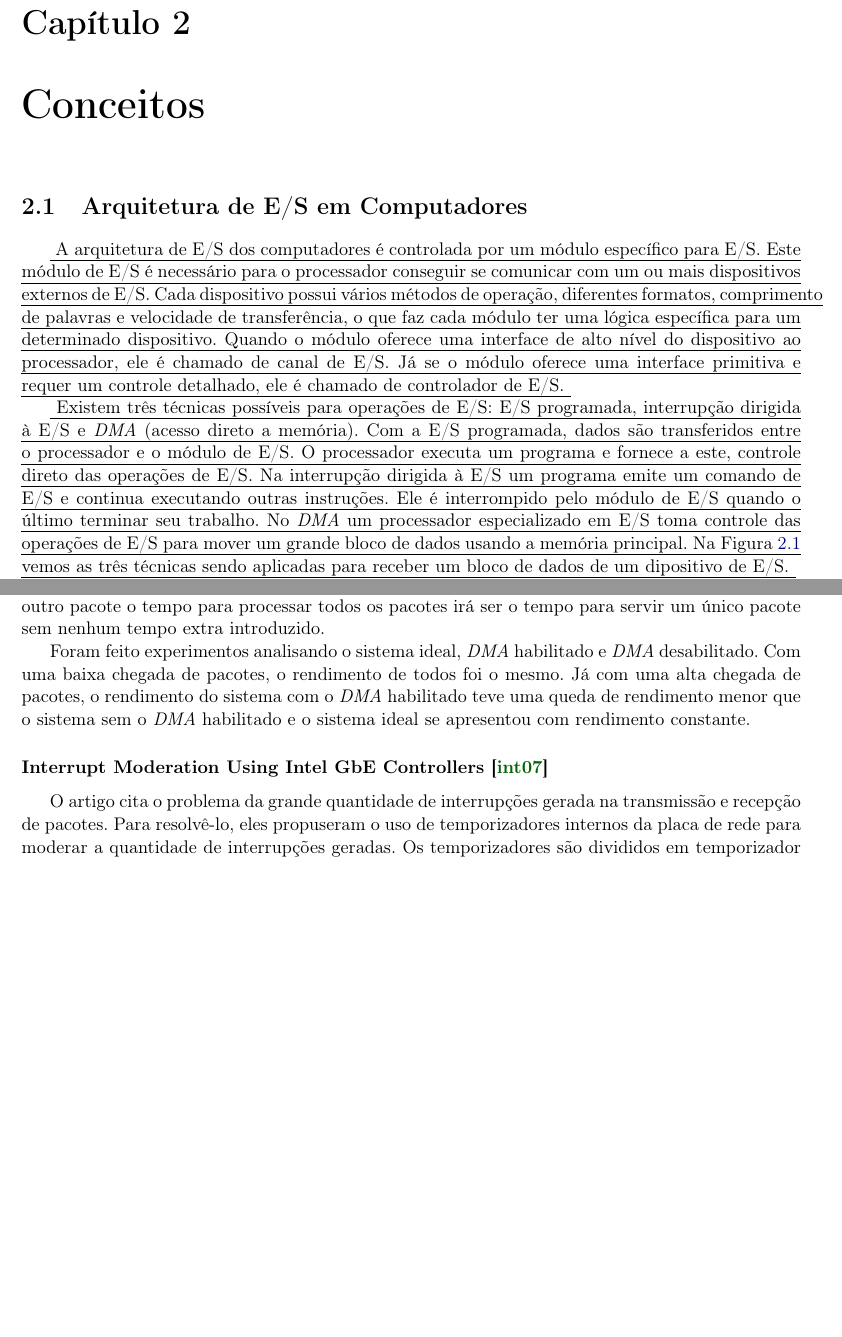
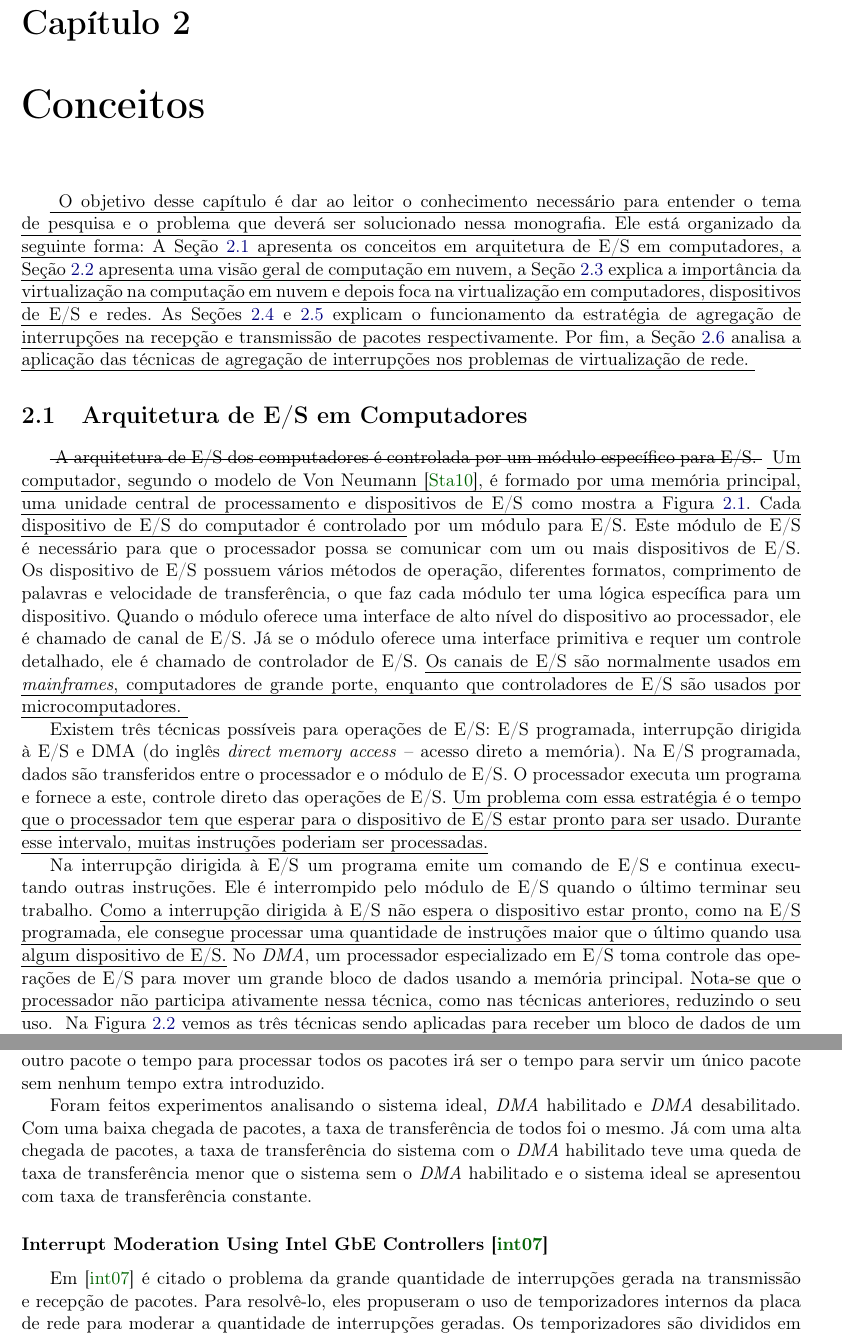
Before and after one commit to eduardohideo/dissertacao, a LaTeX thesis (tese-exemplo.tex, which reads cap-conceitos.tex, cap-revisao_bibliografica.tex): two parts of pages 21 and 35 of 43, joined at a grey line, cut so that both start at the same text, the shorter picture padded with empty space. The pictures show the PDF file tese-exemplo.pdf that the author committed with the source; the source files are stored in an older character set and shown here as Unicode.

Commit message:
atualizado revisao e conceitos

```diff
--- a/cap-conceitos.tex
+++ b/cap-conceitos.tex
@@ -1,35 +1,60 @@
  %%------------------------------------------------------------------------- %%
 \chapter{Conceitos}
 \label{cap:conceitos}
+\uline{
+O objetivo desse capítulo é dar ao leitor o conhecimento necessário para entender o tema de pesquisa e o problema que deverá ser solucionado nessa monografia.
+Ele está organizado da seguinte forma: A Seção \ref{sec:dispositivosDeES} apresenta os conceitos em arquitetura de E/S em computadores, a Seção \ref{sec:computacaoEmNuvem} apresenta uma visão geral de computação em nuvem, a Seção \ref{sec:virtualizacao} explica a importância da virtualização na computação em nuvem e depois foca na virtualização em computadores, dispositivos de E/S e redes.
+As Seções \ref{sec:agrec} e \ref{sec:agtrans} explicam o funcionamento da estratégia de agregação de interrupções na recepção e transmissão de pacotes respectivamente. Por fim, a Seção \ref{sec:agvirt} analisa a aplicação das técnicas de agregação de interrupções nos problemas de virtualização de rede.
+}
 
 \section{Arquitetura de E/S em Computadores}\index{Dispositivos de E/S}
 \label{sec:dispositivosDeES}
+\sout{
+A arquitetura de E/S dos computadores é controlada por um módulo específico para E/S.
+}
 \uline{
-A arquitetura de E/S dos computadores é controlada por um módulo específico para E/S.
-Este módulo de E/S é necessário para o processador conseguir se comunicar com um ou mais dispositivos externos de E/S.
-Cada dispositivo possui vários métodos de operação, diferentes formatos, comprimento de palavras e velocidade de transferência, o que faz cada módulo ter uma lógica específica para um determinado dispositivo.
-Quando o módulo oferece uma interface de alto nível do dispositivo ao processador, ele é chamado de canal de E/S. Já se o módulo oferece uma interface primitiva e requer um controle detalhado, ele é chamado de  controlador de E/S.
+Um computador, segundo o modelo de Von Neumann \cite{stallings1986computer}, é formado por uma memória principal, uma unidade central de processamento e dispositivos de E/S como mostra a Figura \ref{arqvon}.
+Cada dispositivo de E/S do computador é controlado} por um módulo para E/S.
+Este módulo de E/S é necessário para que o processador possa se comunicar com um ou mais dispositivos de E/S.
+Os dispositivo de E/S possuem vários métodos de operação, diferentes formatos, comprimento de palavras e velocidade de transferência, o que faz cada módulo ter uma lógica específica para um dispositivo.
+Quando o módulo oferece uma interface de alto nível do dispositivo ao processador, ele é chamado de canal de E/S.
+Já se o módulo oferece uma interface primitiva e requer um controle detalhado, ele é chamado de  controlador de E/S. \uline{Os canais de E/S são normalmente usados em \textit{mainframes}, computadores de grande porte, enquanto que controladores de E/S são usados por microcomputadores.
 }
-
-\uline{
-Existem três técnicas possíveis para operações de E/S: E/S programada, interrupção dirigida à E/S e \textit{DMA} (acesso direto a memória).
-Com a E/S programada, dados são transferidos entre o processador e o módulo de E/S. O processador executa um programa e fornece a este, controle direto das operações de E/S.
-Na interrupção dirigida à E/S um programa emite um comando de E/S e continua executando outras instruções. Ele é interrompido pelo módulo de E/S quando o último terminar seu trabalho.
-No \textit{DMA} um processador especializado em E/S toma controle das operações de E/S para mover um grande bloco de dados usando a memória principal.
-Na Figura \ref{leitura} vemos as três técnicas sendo aplicadas para receber um bloco de dados de um dipositivo de E/S.
-}
-
 
 \begin{figure}[h!]
 \begin{center}
-  \includegraphics[width=416pt,height=278pt]{./img/leitura.eps}
-\caption{três técnicas para operações de E/S \cite{stallings1986computer}}
+  \includegraphics[width=350pt,height=232pt]{./img/diagramavon.eps}
+\caption{Estrutura de um computador baseada no modelo de Von Neumann traduzida de \cite{stallings1986computer}}
+\label{arqvon}
+\end{center}
+\end{figure}
+
+Existem três técnicas possíveis para operações de E/S: E/S programada, interrupção dirigida à E/S e DMA (do inglês \textit{direct memory access} -- acesso direto a memória).
+Na E/S programada, dados são transferidos entre o processador e o módulo de E/S.
+O processador executa um programa e fornece a este, controle direto das operações de E/S.
+\uline{Um problema com essa estratégia é o tempo que o processador tem que esperar para o dispositivo de E/S estar pronto para ser usado. Durante esse intervalo, muitas instruções poderiam ser processadas.}
+
+Na interrupção dirigida à E/S um programa emite um comando de E/S e continua executando outras instruções.
+Ele é interrompido pelo módulo de E/S quando o último terminar seu trabalho.
+\uline{Como a interrupção dirigida à E/S não espera o dispositivo estar pronto, como na E/S programada,
+ ele consegue processar uma quantidade de instruções maior que o último quando usa algum dispositivo de E/S.}
+No \textit{DMA}, um processador especializado em E/S toma controle das operações de E/S para mover um grande bloco de dados usando a memória principal.
+\uline{Nota-se que o processador não participa ativamente nessa técnica, como nas técnicas anteriores, reduzindo o seu uso.
+}
+Na Figura \ref{leitura} vemos as três técnicas sendo aplicadas para receber um bloco de dados de um dipositivo de E/S.
+\uline{Tanto na E/S programada como na interrupção dirigida a E/S, percebe-se que o processador participa de todo processo, enquanto que no \textit{DMA}, ele participa apenas na requisição de leitura e no fim recebendo uma interrupção do modulo de \textit{DMA} avisando que o bloco de dados foi copiado.
+}
+
+\begin{figure}[h!]
+\begin{center}
+  \includegraphics[width=450pt,height=300pt]{./img/leitura.eps}
+\caption{três técnicas para operações de E/S traduzida de \cite{stallings1986computer}}
 \label{leitura}
 \end{center}
 \end{figure}
 
-\uline{
-A interrupção dirigida à E/S resolve o problema da E/S programada em que o processador tem que esperar um longo tempo para o módulo de E/S estar pronto para recepção ou transmissão dos dados prejudicando o sistema.
+
+\sout{A interrupção dirigida à E/S resolve o problema da E/S programada em que o processador tem que esperar um longo tempo para o módulo de E/S estar pronto para recepção ou transmissão dos dados prejudicando o sistema.
 Um problema da interrupção dirigida e da E/S programada é que ambos usam o processador, o que pode adicionar uma carga extra no processador.
 No \textit{DMA}, o módulo tem acesso direto a memória, podendo agora, mover blocos de dados para ou da memória sem envolver a \textit{CPU}, excetuando no começo e fim da transferência.
 }
--- a/cap-revisao_bibliografica.tex
+++ b/cap-revisao_bibliografica.tex
@@ -129,7 +129,6 @@ Com \textit{DMA}, a placa de rede tem acesso direto a memória. Quando um ou mai
 
-Foram feito experimentos analisando o sistema ideal, \textit{DMA} habilitado e \textit{DMA} desabilitado. Com uma baixa chegada de pacotes, o rendimento de todos foi o mesmo.
-Já com uma alta chegada de pacotes, o rendimento do sistema com o \textit{DMA} habilitado teve uma queda de rendimento menor que o sistema sem o \textit{DMA} habilitado e o sistema ideal se apresentou com rendimento constante.
-
+Foram feitos experimentos analisando o sistema ideal, \textit{DMA} habilitado e \textit{DMA} desabilitado. Com pouco tráfego de pacotes, a taxa de transferência de todos foi a mesma.
+Já com muito tráfego de pacotes, a taxa de transferência do sistema com o \textit{DMA} habilitado teve uma queda menor que o sistema sem o \textit{DMA} habilitado e o sistema ideal se apresentou com taxa de transferência constante.
 
 \subsubsection{Interrupt Moderation Using Intel GbE Controllers \cite{intel_interrupt}}
 
@@ -153,2 +152 @@ Não foi possível entender como os autores chegaram a esses valores e porque el
 
-O artigo é continuação do artigo \cite{salah2005analysis}.
```
Also changed, not shown: Makefile, img/diagramavon.eps (added), img/leitura.eps, img/livelock.eps (added), img/livelock.png (deleted), tese-exemplo.pdf, cap-conceitos.tex (4 more changed lines), cap-revisao_bibliografica.tex (33 more changed lines), 3 other files.
